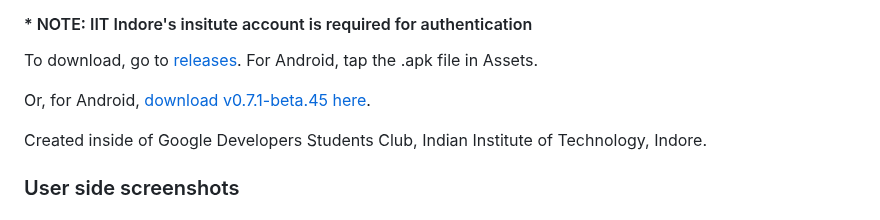
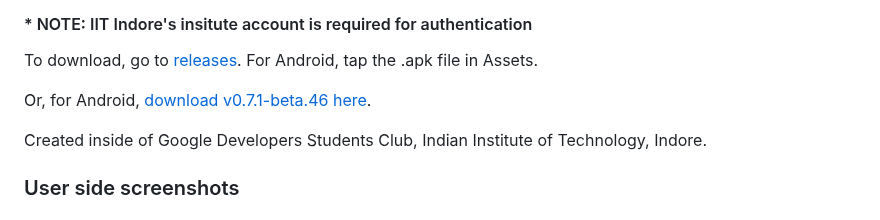
Before and after one commit to darrylad/LoFo, a Markdown page: README.md, the part around the change. GitHub-like rendering.

```diff
--- a/README.md
+++ b/README.md
@@ -6,7 +6,7 @@ An app that helps report lost and found items to the security.
 
 To download, go to [releases](https://github.com/darrylad/LoFo/releases). For Android, tap the .apk file in Assets.
 
-Or, for Android, [download v0.7.1-beta.45 here](https://github.com/darrylad/LoFo/releases/download/v0.7.1-beta.45/app-arm64-v8a-release.apk).
+Or, for Android, [download v0.7.1-beta.46 here](https://github.com/darrylad/LoFo/releases/download/v0.7.1-beta.46/app-arm64-v8a-release.apk).
 
 Created inside of Google Developers Students Club, Indian Institute of Technology, Indore.
 
```
